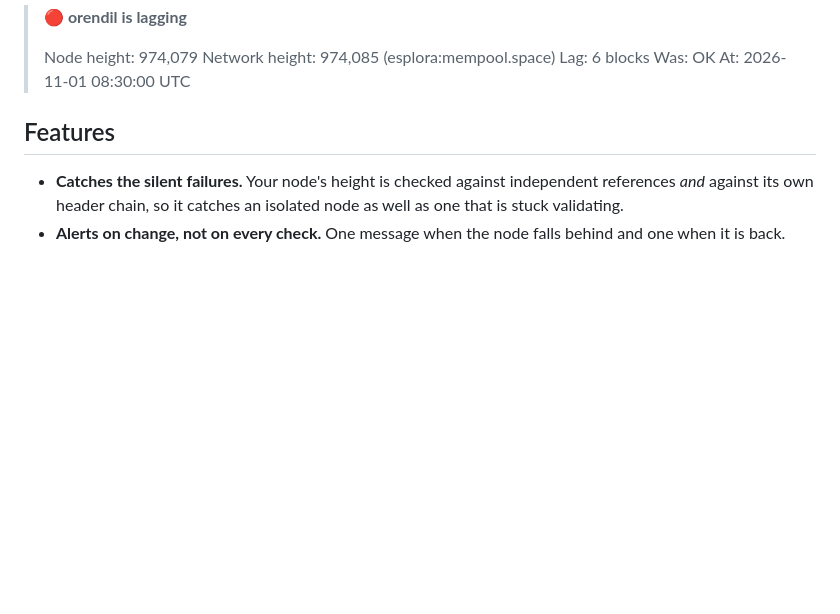
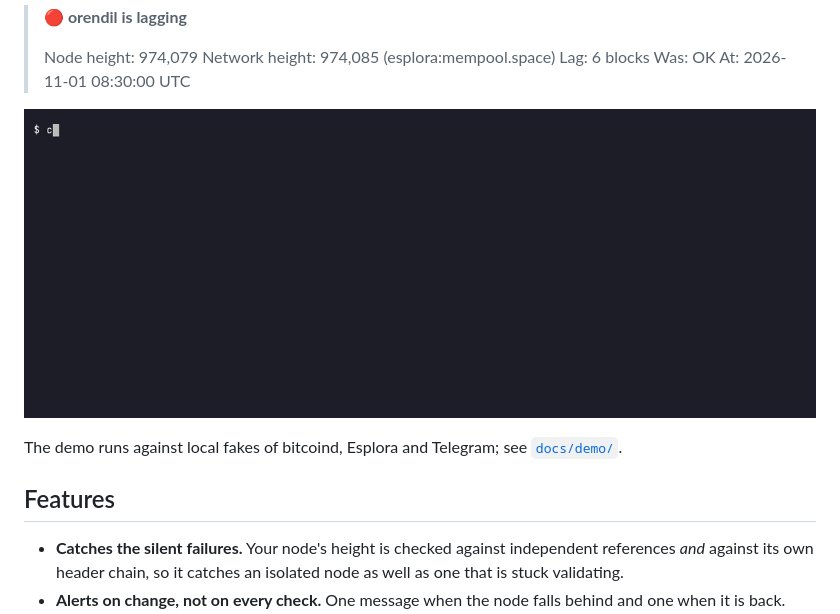
Before and after one commit to al-maisan/node-tracker, a Markdown page: README.md, the part around the change. Drawn GitHub-style; pictures changed too: docs/demo/demo.gif (added); blank space fills up the shorter version.

Commit message:
README: demo GIF of check, test-notify and once raising an alert (#15)

```diff
--- a/README.md
+++ b/README.md
@@ -31,6 +31,11 @@ orendil  LAGGING  974079  974085  6    esplora:mempool.space
 > Lag: 6 blocks
 > Was: OK
 > At: 2026-11-01 08:30:00 UTC
+
+![node-tracker demo: check, test-notify, then two once runs raising a LAGGING alert](docs/demo/demo.gif)
+
+The demo runs against local fakes of bitcoind, Esplora and Telegram; see
+[`docs/demo/`](docs/demo/).
 
 ## Features
 
```
Also changed, not shown: 4 other files.
